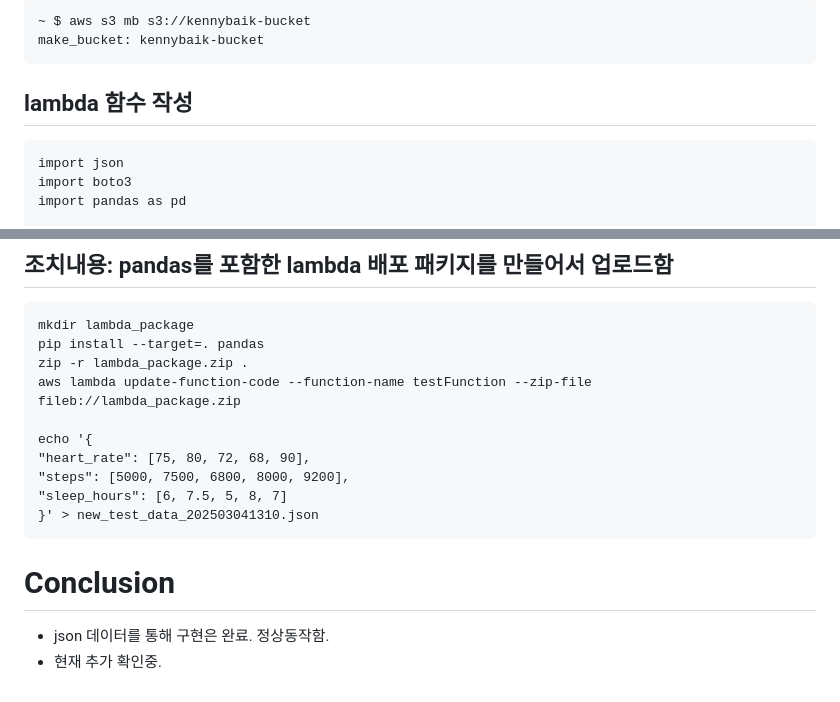
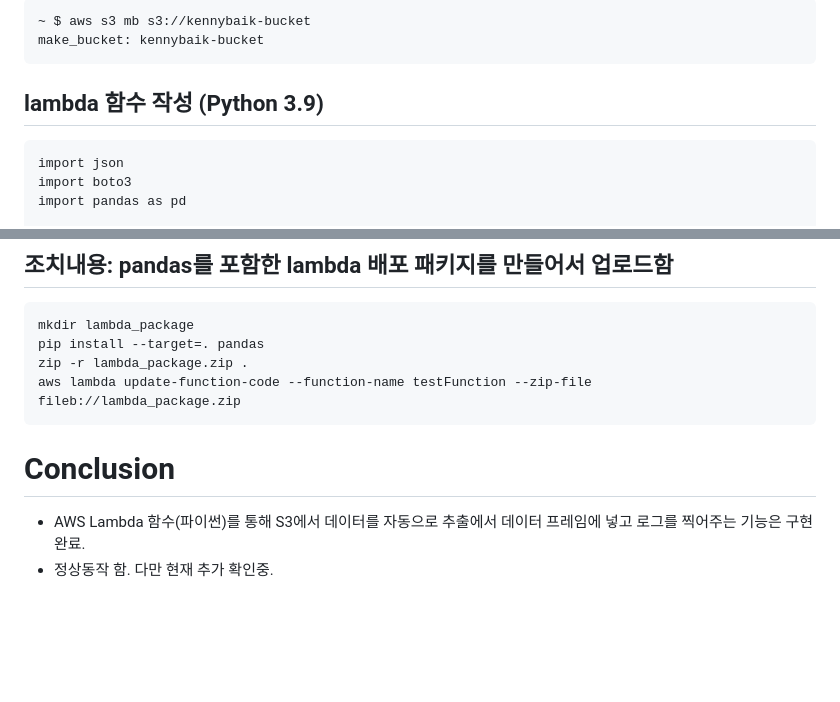
Before and after one commit to newkennybaik/portfolio, a Markdown page: knowledge_base/[python+lambda+s3bucket] storage&analysis.md, 2 parts joined by grey strips. Rendered like a GitHub page; blank space fills up the shorter version.

Commit message:
lambda_fix5

```diff
--- a/knowledge_base/[python+lambda+s3bucket] storage&analysis.md
+++ b/knowledge_base/[python+lambda+s3bucket] storage&analysis.md
@@ -13,7 +13,7 @@ In order to quickly process and summarize this data, the company requires 512 MB
 	~ $ aws s3 mb s3://kennybaik-bucket
 	make_bucket: kennybaik-bucket
 
-## lambda 함수 작성
+## lambda 함수 작성 (Python 3.9)
 	import json
 	import boto3
 	import pandas as pd
@@ -121,13 +121,7 @@ pandas 모듈이 lambda에 포함이 안되어 pandas를 포함한 lambda 배포
 	zip -r lambda_package.zip .
 	aws lambda update-function-code --function-name testFunction --zip-file fileb://lambda_package.zip
 
-	echo '{
-	"heart_rate": [75, 80, 72, 68, 90],
-	"steps": [5000, 7500, 6800, 8000, 9200],
-	"sleep_hours": [6, 7.5, 5, 8, 7]
-	}' > new_test_data_202503041310.json
-
 
 # Conclusion
-- json 데이터를 통해 구현은 완료. 정상동작함.
-- 현재 추가 확인중.
+- AWS Lambda 함수(파이썬)를 통해 S3에서 데이터를 자동으로 추출에서 데이터 프레임에 넣고 로그를 찍어주는 기능은 구현 완료.
+- 정상동작 함. 다만 현재 추가 확인중.
```
